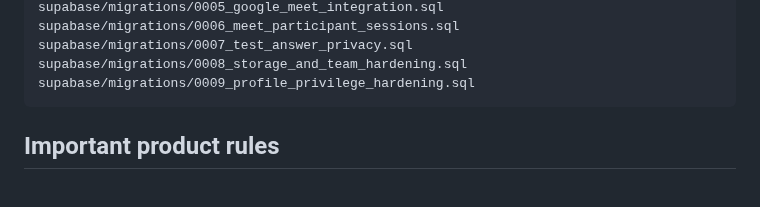
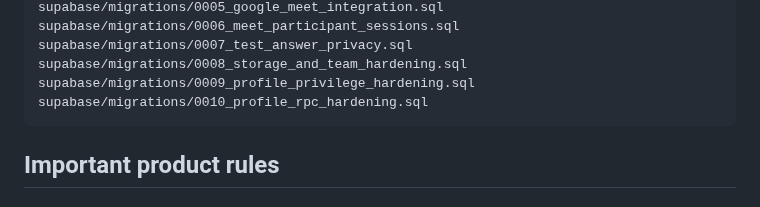
Before and after one commit to dimaw1k/shyraq, a Markdown page: README.md, the part around the change. Rendered like a GitHub page.

Commit message:
docs: add profile RPC hardening migration

````diff
--- a/README.md
+++ b/README.md
@@ -93,6 +93,7 @@ supabase/migrations/0006_meet_participant_sessions.sql
 supabase/migrations/0007_test_answer_privacy.sql
 supabase/migrations/0008_storage_and_team_hardening.sql
 supabase/migrations/0009_profile_privilege_hardening.sql
+supabase/migrations/0010_profile_rpc_hardening.sql
 ```
 
 ## Important product rules
````
